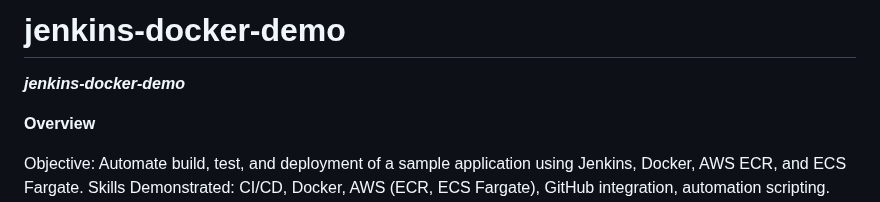
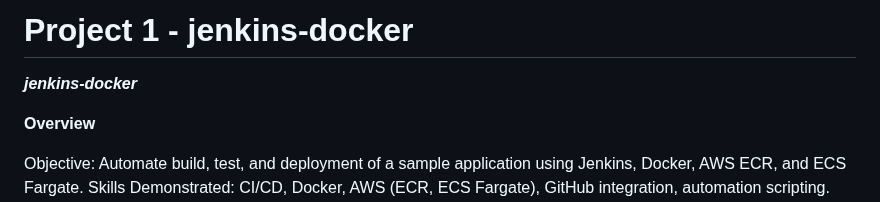
Before and after one commit to varundinesh88-lgtm/jenkins-docker-demo, a Markdown page: README.md, the part around the change. Drawn GitHub-style.

```diff
--- a/README.md
+++ b/README.md
@@ -1,5 +1,5 @@
-# jenkins-docker-demo
-***jenkins-docker-demo***
+# Project 1 - jenkins-docker
+***jenkins-docker***
 
 
 **Overview**
```
